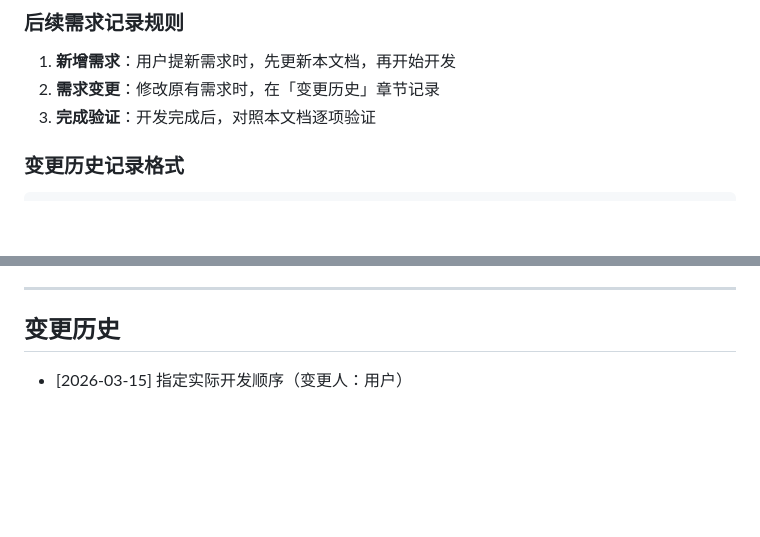
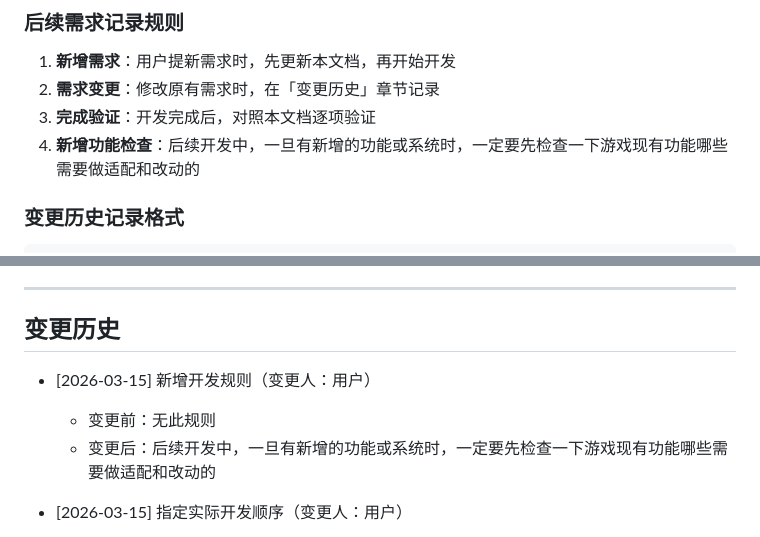
Before and after one commit to CNMJH/battle-survivors, a Markdown page: 需求记录文档.md, 2 parts joined by grey strips. GitHub-like rendering; blank space fills up the shorter version.

Commit message:
更新需求文档：新增开发规则-新增功能前先检查现有功能适配

````diff
--- a/需求记录文档.md
+++ b/需求记录文档.md
@@ -10,6 +10,7 @@
 1. **新增需求**：用户提新需求时，先更新本文档，再开始开发
 2. **需求变更**：修改原有需求时，在「变更历史」章节记录
 3. **完成验证**：开发完成后，对照本文档逐项验证
+4. **新增功能检查**：后续开发中，一旦有新增的功能或系统时，一定要先检查一下游戏现有功能哪些需要做适配和改动的
 
 ### 变更历史记录格式
 ```
@@ -317,6 +318,10 @@ UI元素包括：
 
 ## 变更历史
 
+- [2026-03-15] 新增开发规则（变更人：用户）
+  - 变更前：无此规则
+  - 变更后：后续开发中，一旦有新增的功能或系统时，一定要先检查一下游戏现有功能哪些需要做适配和改动的
+
 - [2026-03-15] 指定实际开发顺序（变更人：用户）
   - 变更前：按第一到第六阶段顺序开发
   - 变更后：按以下9个优先级顺序开发：
````
